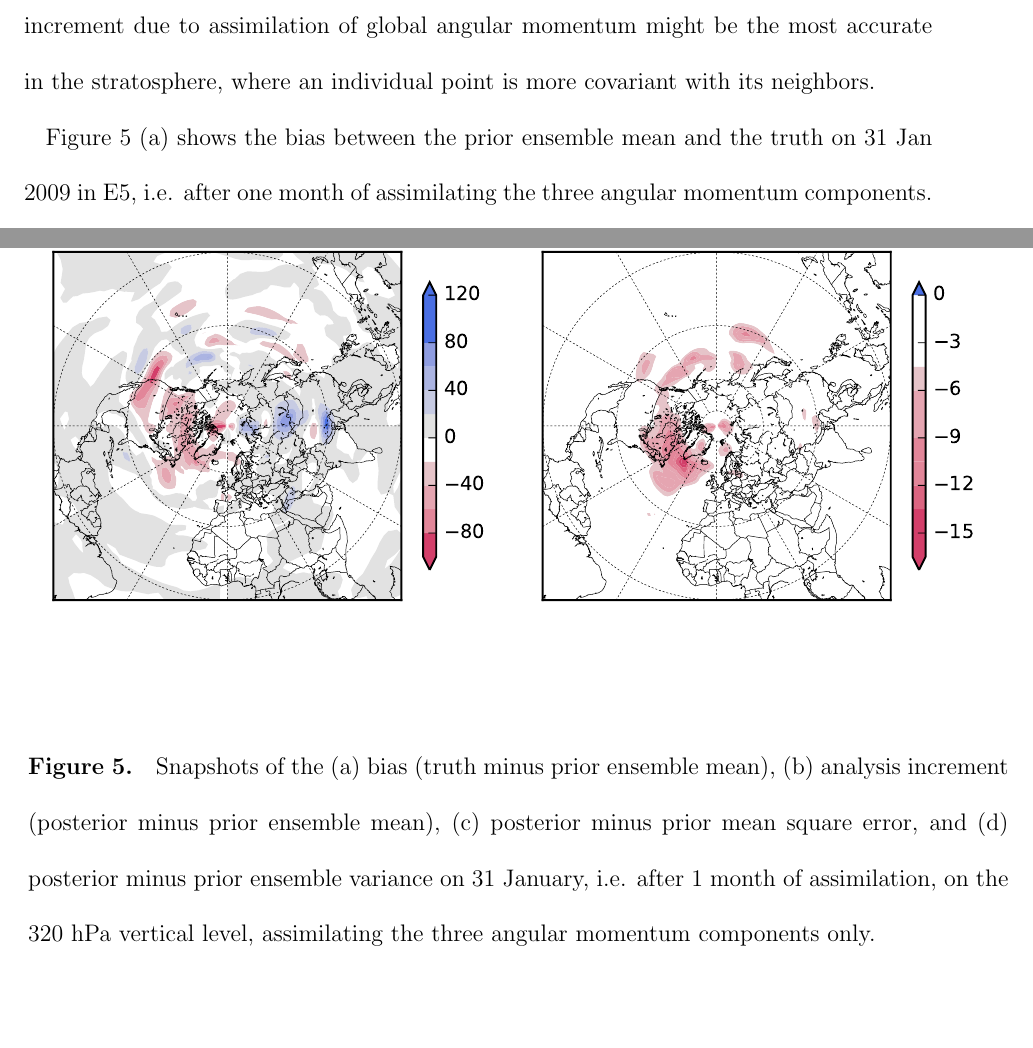
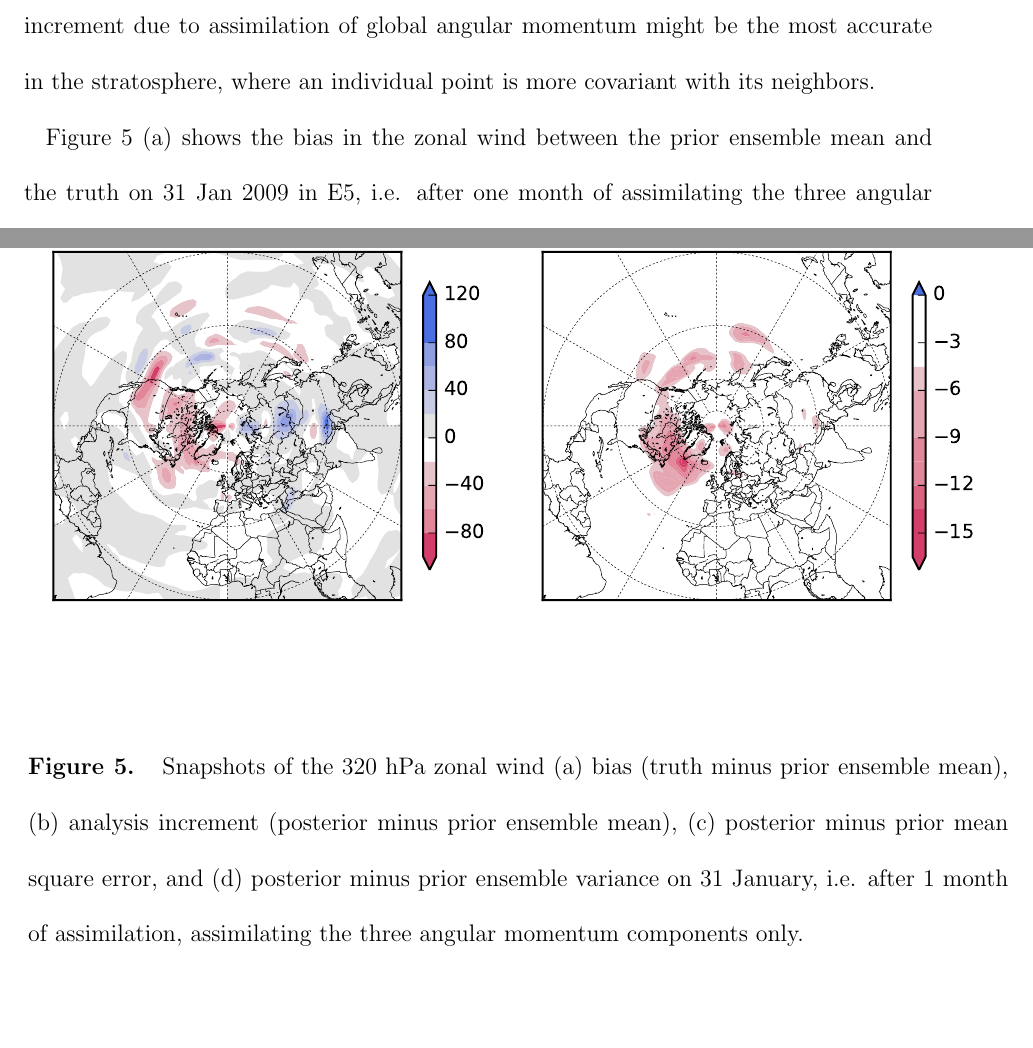
Before and after one commit to LisaNeef/ERP_DA, a LaTeX document (erp_assimilation_paper.tex, which reads figures.tex, results_erpda.tex): two parts of pages 18 and 32 of 34, joined at a grey line, cut so that both start at the same text. Compiled offline with pdfLaTeX.

Commit message:
making clear that the error increments fig is showing the zonal wind

```diff
--- a/figures.tex
+++ b/figures.tex
@@ -49,7 +49,7 @@ E7 & CAM &	Temperature, $\chi_1$, $\chi_2$, $\Delta$LOD	& 1 Jan - 17 Jan 2009\\
 %-----evolution of the prior error and corresponding increments
  \begin{figure}
 	 \includegraphics[width=\textwidth]{Paper_figures/ERPDA_paper_U_priorerror_vs_increment_vs_ER_31jan.pdf}
-	 \caption{Snapshots of the (a) bias (truth minus prior ensemble mean), (b) analysis increment (posterior minus prior ensemble mean), (c) posterior minus prior mean square error, and (d) posterior minus prior ensemble variance on 31 January, i.e. after 1 month of assimilation, on the 320 hPa vertical level, assimilating the three angular momentum components only. }
+	 \caption{Snapshots of the 320 hPa zonal wind (a) bias (truth minus prior ensemble mean), (b) analysis increment (posterior minus prior ensemble mean), (c) posterior minus prior mean square error, and (d) posterior minus prior ensemble variance on 31 January, i.e. after 1 month of assimilation, assimilating the three angular momentum components only. }
  \label{fig:error_increments}
 \end{figure}
 
--- a/results_erpda.tex
+++ b/results_erpda.tex
@@ -53,7 +53,7 @@ the covariance patterns in the stratosphere and troposphere are similar, the cov
 This suggests that the analysis increment due to assimilation of global angular momentum might be the most accurate in the stratosphere, where an individual point is more covariant with its neighbors.
 
 % increments versus error figure-----------------------------------
-Figure \ref{fig:error_increments} (a) shows the bias between the prior ensemble mean and the truth on 31 Jan 2009 in \ERPALL, i.e. after one month of assimilating the three angular momentum components.
+Figure \ref{fig:error_increments} (a) shows the bias in the zonal wind between the prior ensemble mean and the truth on 31 Jan 2009 in \ERPALL, i.e. after one month of assimilating the three angular momentum components.
 For simplicity, this figure shows a Northern Hemisphere-only slice at the 320 hPa level, i.e. roughly at the height of the subtropical jets.
 We can compare this bias field to the analysis increment on that day (that is, the difference between the posterior and prior ensemble mean), which is shown in Fig. \ref{fig:error_increments}.
 The true error and the analysis increment have some large-scale similarites, e.g. the North Atlantic jet stream winds are too weak relative to the truth (positive bias), and the assimilation increases wind in this region (positive increment).
```
